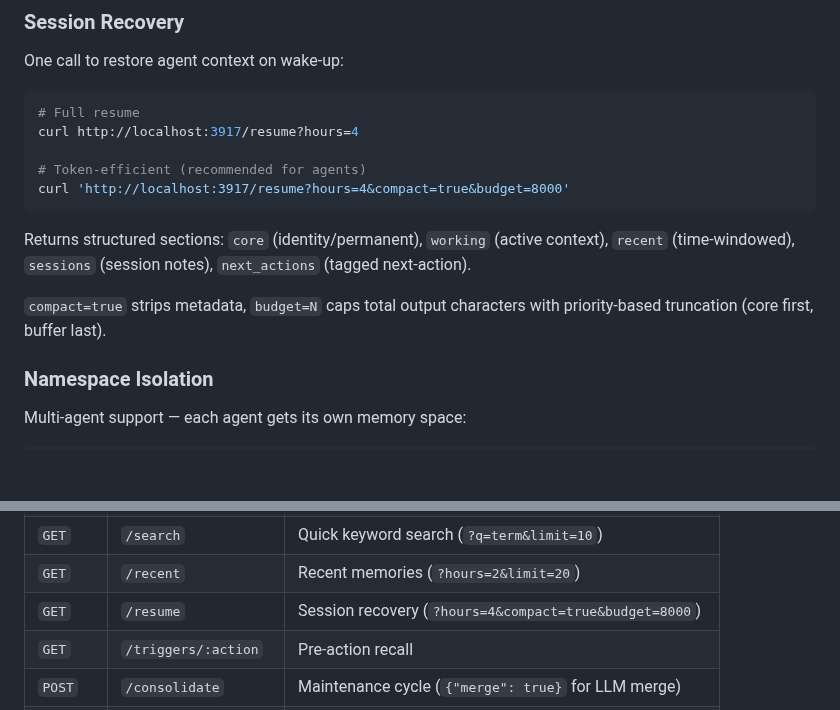
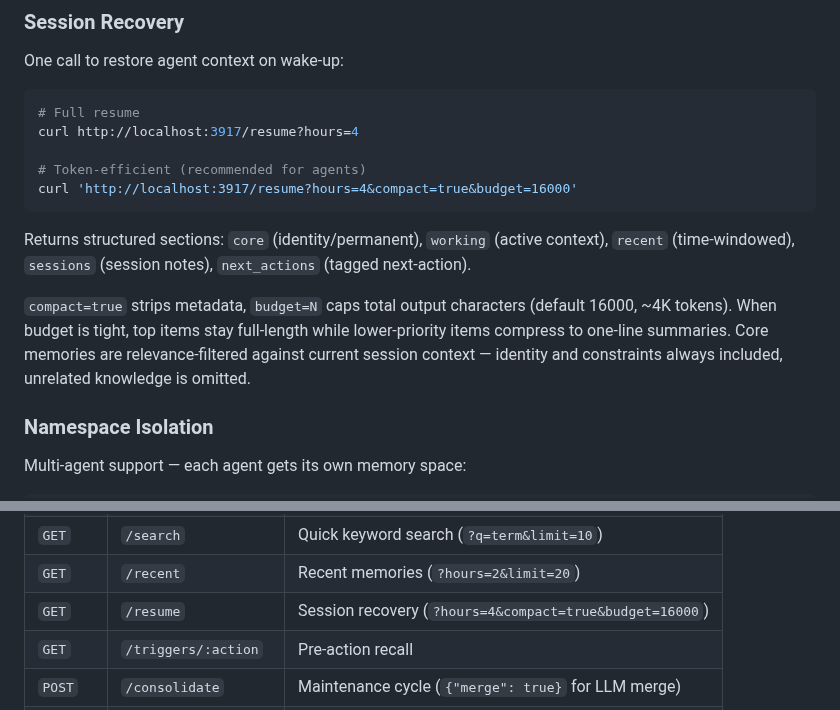
Before and after one commit to kael-bit/engram-rs, a Markdown page: README.md, 2 parts joined by grey strips. Drawn GitHub-style; blank space fills up the shorter version.

Commit message:
docs: update resume defaults (budget 16K, relevance filtering)

````diff
--- a/README.md
+++ b/README.md
@@ -197,12 +197,12 @@ One call to restore agent context on wake-up:
 curl http://localhost:3917/resume?hours=4
 
 # Token-efficient (recommended for agents)
-curl 'http://localhost:3917/resume?hours=4&compact=true&budget=8000'
+curl 'http://localhost:3917/resume?hours=4&compact=true&budget=16000'
 ```
 
 Returns structured sections: `core` (identity/permanent), `working` (active context), `recent` (time-windowed), `sessions` (session notes), `next_actions` (tagged next-action).
 
-`compact=true` strips metadata, `budget=N` caps total output characters with priority-based truncation (core first, buffer last).
+`compact=true` strips metadata, `budget=N` caps total output characters (default 16000, ~4K tokens). When budget is tight, top items stay full-length while lower-priority items compress to one-line summaries. Core memories are relevance-filtered against current session context — identity and constraints always included, unrelated knowledge is omitted.
 
 ### Namespace Isolation
 
@@ -258,7 +258,7 @@ engram runs autonomously — no cron or external scheduler needed:
 | `POST` | `/recall` | Hybrid search (semantic + keyword + facts) |
 | `GET` | `/search` | Quick keyword search (`?q=term&limit=10`) |
 | `GET` | `/recent` | Recent memories (`?hours=2&limit=20`) |
-| `GET` | `/resume` | Session recovery (`?hours=4&compact=true&budget=8000`) |
+| `GET` | `/resume` | Session recovery (`?hours=4&compact=true&budget=16000`) |
 | `GET` | `/triggers/:action` | Pre-action recall |
 | `POST` | `/consolidate` | Maintenance cycle (`{"merge": true}` for LLM merge) |
 | `POST` | `/audit` | LLM-powered memory reorganization (requires AI) |
````
